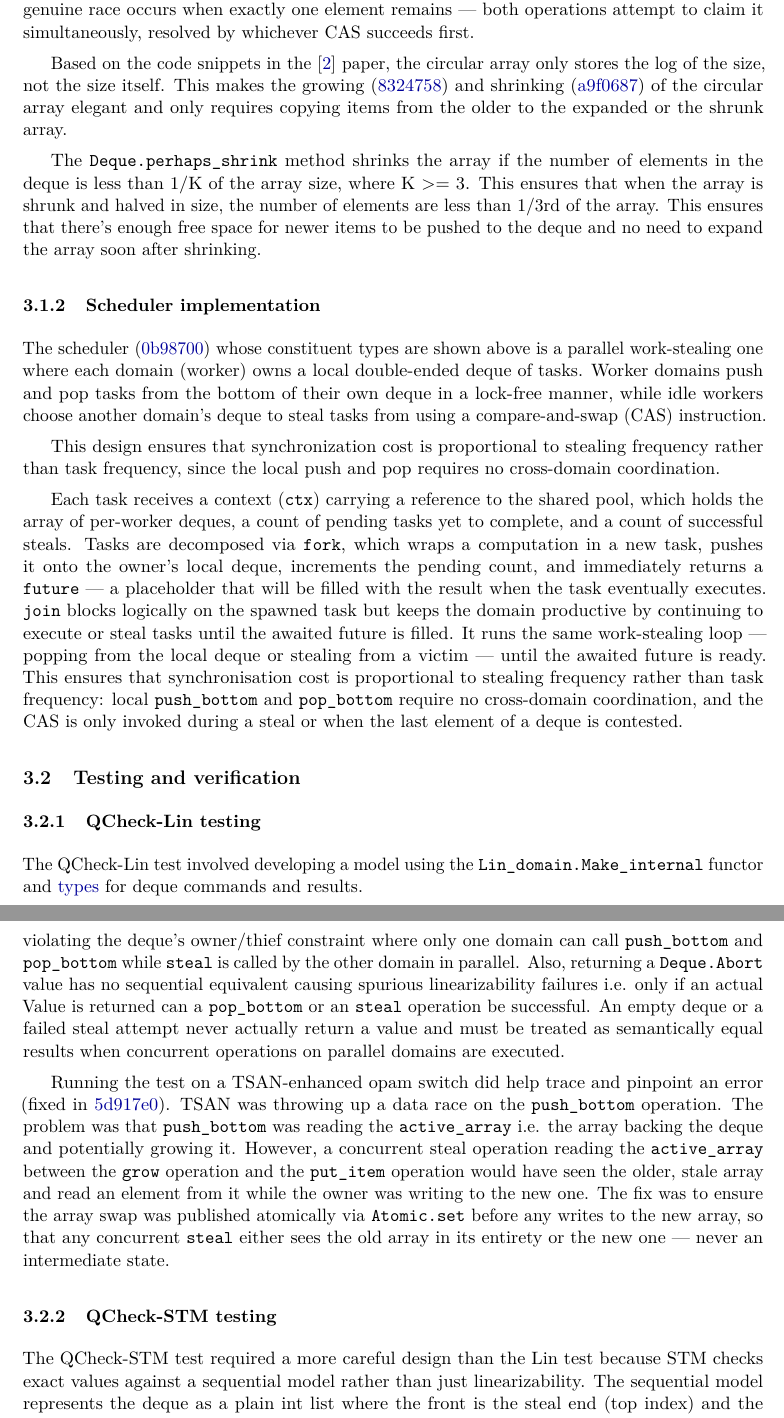
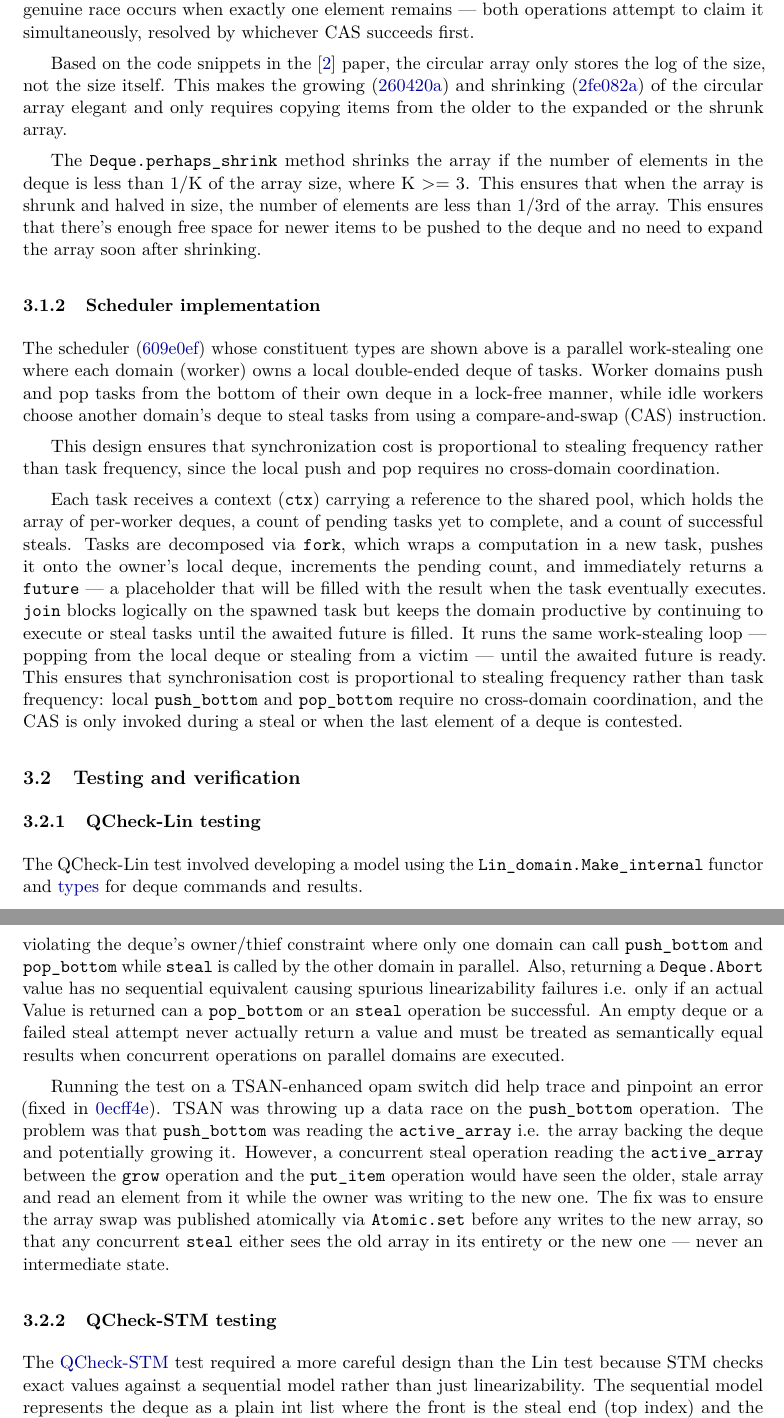
Before and after one commit to Ankita-Das/work-steal, a LaTeX paper (work-steal/report/work-steal-report.tex): two parts of pages 5 and 6 of 12, joined at a grey line, cut so that both start at the same text. Compiled offline with pdfLaTeX.

Commit message:
Update links and hashes for commits included in the report

```diff
--- a/work-steal/report/work-steal-report.tex
+++ b/work-steal/report/work-steal-report.tex
@@ -323,9 +323,9 @@ whichever CAS succeeds first.
 
 Based on the code snippets in the \cite{chase2005dynamic} paper, the circular
 array only stores the log of the size, not the size itself. This makes the growing
-(\href{https://github.com/alinab/fork-cs6868_s26/commit/8324758fc3e51c064bcb5e6a216e97d5cc356c15}{8324758})
+(\href{https://github.com/alinab/work-steal/commit/260420a59b313a634fdcb9496e3df29ce2154f57}{260420a})
 and shrinking
-(\href{https://github.com/alinab/fork-cs6868_s26/commit/a9f0687fc8eb0b61dc2f059683f209be6a223649}{a9f0687})
+(\href{https://github.com/alinab/work-steal/commit/2fe082af60a3d765f1bf0165bd0ab4f0415e6ab5}{2fe082a})
 of the circular array elegant and only requires copying items from the older to
 the expanded or the shrunk array.
 
@@ -339,7 +339,8 @@ expand the array soon after shrinking.
 
 \subsubsection{Scheduler implementation}
 
-The scheduler (\href{https://github.com/alinab/fork-cs6868_s26/blame/work-steal/work-steal/lib/scheduler.ml}{0b98700})
+The scheduler
+(\href{https://github.com/alinab/work-steal/commit/609e0efc2190257ad17efd243f5e00badcbfa5fb}{609e0ef})
 whose constituent types are shown above is a parallel work-stealing
 one where each domain (worker) owns a local double-ended deque of tasks. Worker domains
 push and pop tasks from the bottom of their own deque in a lock-free manner,
@@ -371,7 +372,7 @@ CAS is only invoked during a steal or when the last element of a deque is contes
 
 The QCheck-Lin test involved developing a model using the
 \texttt{Lin\_domain.Make\_internal} functor and
-\href{https://github.com/alinab/fork-cs6868_s26/blame/work-steal/work-steal/test/test_deque_qcheck_lin.ml}{
+\href{https://github.com/alinab/work-steal/commit/72b74275fa8f5eea6dbacc489cae87db9900cfc9}{
 types} for deque commands and results.
 
 The initial model was incorrect as all deque operations were spread across
@@ -387,7 +388,7 @@ when concurrent operations on parallel domains are executed.
 
 Running the test on a TSAN-enhanced opam switch did help trace and pinpoint
 an error (fixed in
-\href{https://github.com/alinab/fork-cs6868_s26/commit/5d917e0d987c3c1a6a507697c65432e02636c1ce}{5d917e0}).
+\href{https://github.com/alinab/work-steal/commit/0ecff4ee7f97eeefe058dd971ea520606c0c3190}{0ecff4e}).
 TSAN was throwing up a data race on the \texttt{push\_bottom} operation. The problem
 was that \texttt{push\_bottom} was reading the \texttt{active\_array}
 i.e. the array backing the deque and potentially growing it. However, a
@@ -401,7 +402,9 @@ new one — never an intermediate state.
 
 \subsubsection{QCheck-STM testing}
 
-The QCheck-STM test required a more careful design than the Lin test because
+The
+\href{https://github.com/alinab/work-steal/commit/6b7536c3ec8f2ec3a34c674229e4d45de016bda4}
+{QCheck-STM} test required a more careful design than the Lin test because
 STM checks exact values against a sequential model rather than just
 linearizability. The sequential model represents the deque as a plain int list
 where the front is the steal end (top index) and the back is the push/pop end
```
Also changed, not shown: work-steal/report/work-steal-report.tex (2 more changed lines).
